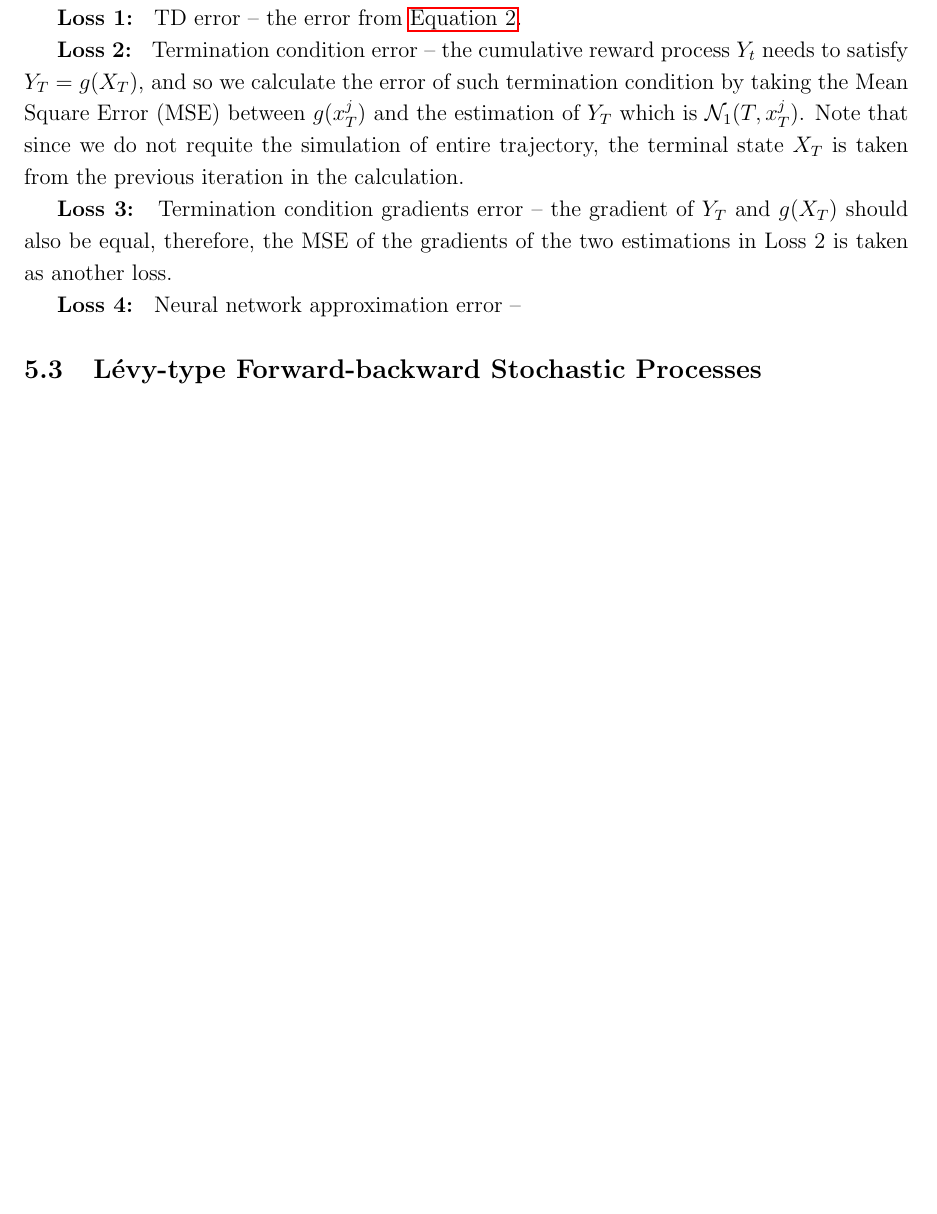
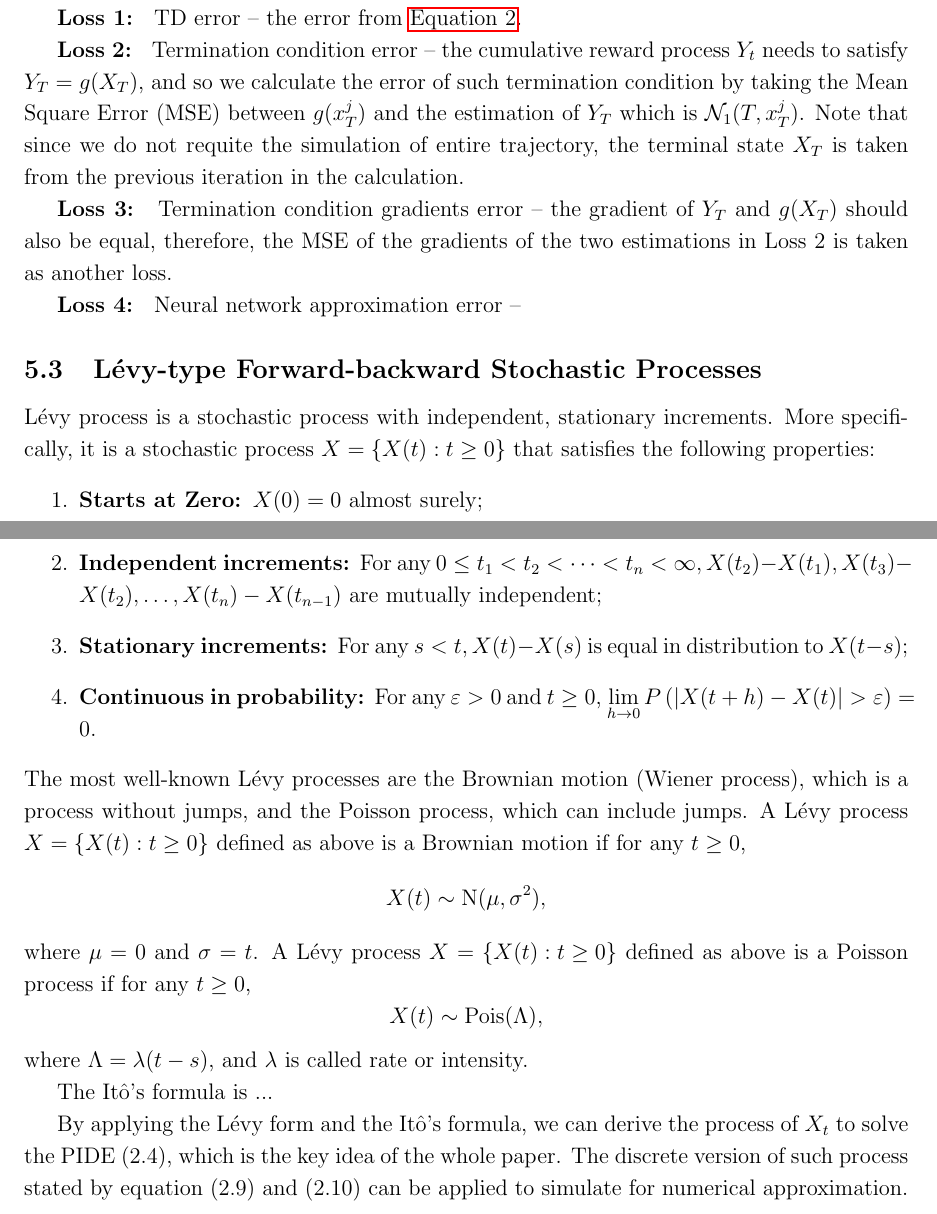
Before and after one commit to GN-Yu/TSRL-project, a LaTeX document (Proposal/Proposal.tex): part of page 3 of 3 before the commit and two parts of pages 3 and 4 of 4 after it, the two joined at a grey line, cut so that both start at the same text, the shorter picture padded with empty space. Compiled offline with pdfLaTeX.

Commit message:
Proposal

```diff
--- a/Proposal/Proposal.tex
+++ b/Proposal/Proposal.tex
@@ -119,6 +119,22 @@
 
 
 \subsection{L\'evy-type Forward-backward Stochastic Processes}
+	L\'evy process is a stochastic process with independent, stationary increments. More specifically, it is a stochastic process $X=\left\{X(t): t \geq 0\right\}$ that satisfies the following properties:
+	\begin{enumerate}
+		\item \textbf{Starts at Zero: }$X(0)=0$ almost surely;
+		\item \textbf{Independent increments: }For any $0 \leq t_1<t_2<\cdots<t_n<\infty, X(t_2)-X(t_1), X(t_3)-X(t_2), \ldots, X(t_n)-X(t_{n-1})$ are mutually independent;
+		\item \textbf{Stationary increments: }For any $s<t, X(t)-X(s)$ is equal in distribution to $X(t-s)$;
+		\item \textbf{Continuous in probability: }For any $\varepsilon>0$ and $t \geq 0$, $\lim \limits_{h \rightarrow 0} P\left(\left|X(t+h)-X(t)\right|>\varepsilon\right)=0$.
+	\end{enumerate}
+	 The most well-known L\'evy processes are the Brownian motion (Wiener process), which is a process without jumps, and the Poisson process, which can include jumps. A L\'evy process $X=\left\{X(t): t \geq 0\right\}$ defined as above is a Brownian motion if for any $t\ge 0$,
+	 $$ X(t) \sim \text{N}(\mu, \sigma^2), $$
+	 where $ \mu = 0 $ and $ \sigma = t $.
+	 A L\'evy process $X=\left\{X(t): t \geq 0\right\}$ defined as above is a Poisson process if for any $t\ge 0$,
+	 $$ X(t) \sim \text{Pois}(\Lambda), $$
+	 where $ \Lambda = \lambda(t-s) $, and $ \lambda $ is called rate or intensity.
 
+	 The It\^o's formula is ...
+
+	 By applying the L\'evy form and the It\^o's formula, we can derive the process of $ X_t $ to solve the PIDE (2.4), which is the key idea of the whole paper. The discrete version of such process stated by equation (2.9) and (2.10) can be applied to simulate for numerical approximation.
 
 \end{document}
```
Also changed, not shown: Proposal/Proposal.pdf.
